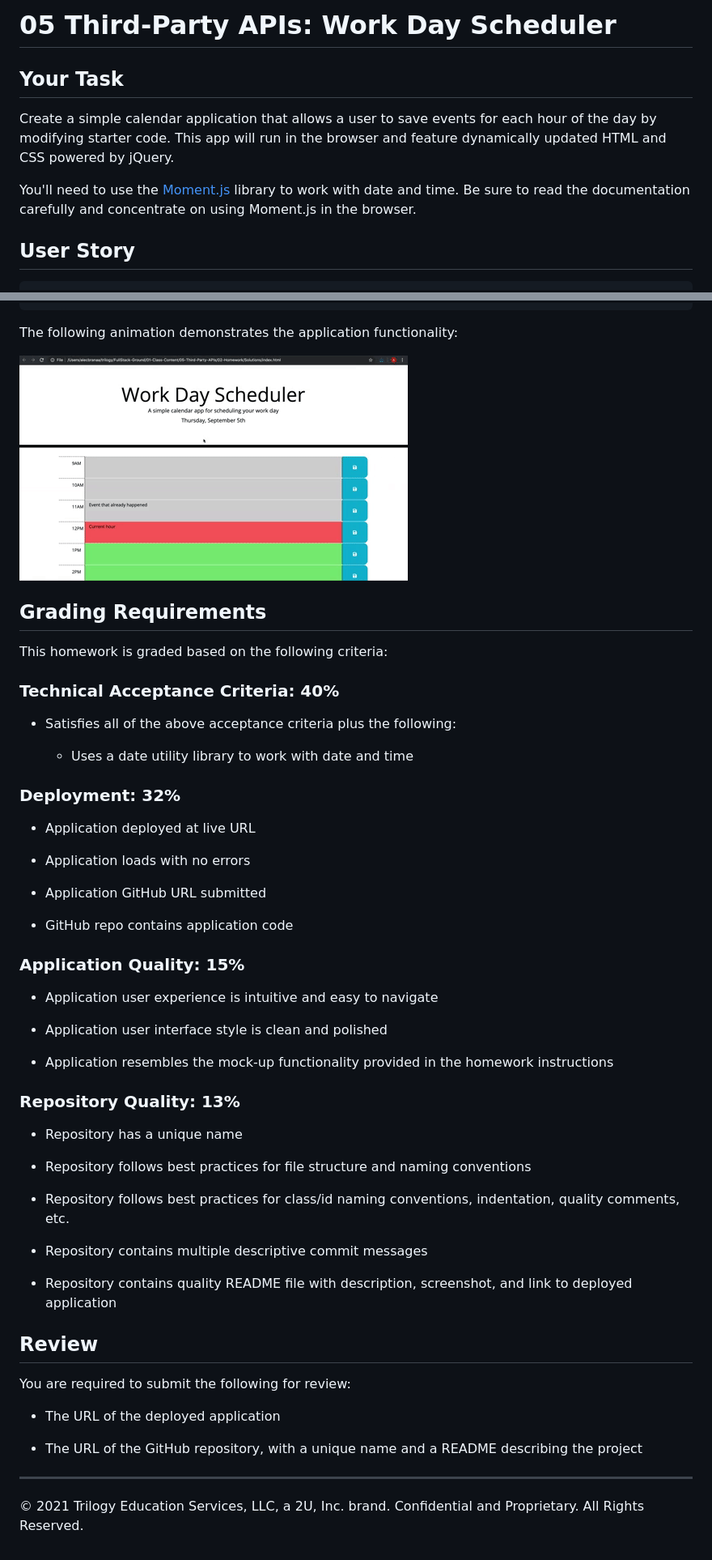
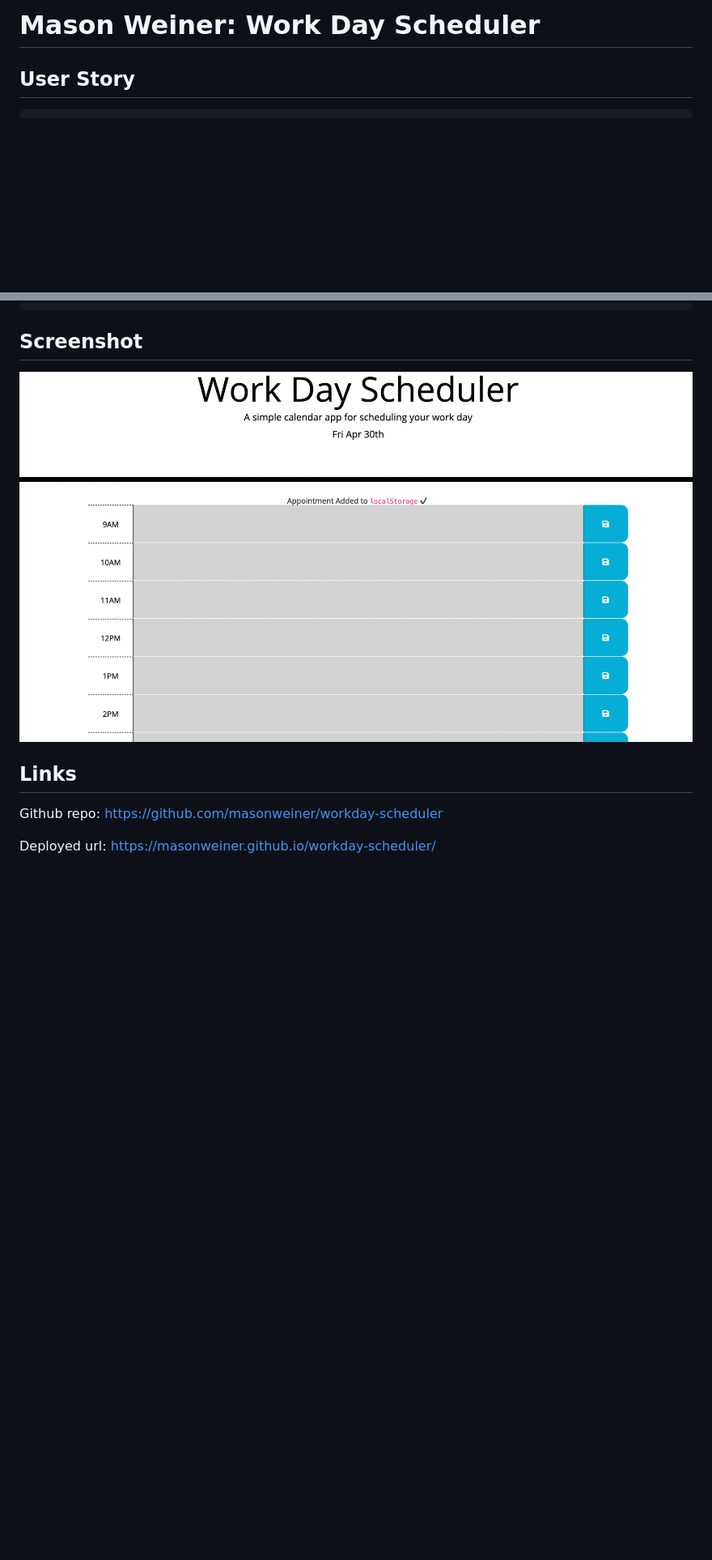
Before and after one commit to masonweiner/workday-scheduler, a Markdown page: README.md, 2 parts joined by grey strips. Shown: that part at 81% size. GitHub-like rendering; pictures changed too: assets/05-third-party-apis-homework-demo.gif (deleted), assets/screenshot.png (added); blank space fills up the shorter version.

Commit message:
added links and screenshot to README.md

````diff
--- a/README.md
+++ b/README.md
@@ -1,10 +1,4 @@
-# 05 Third-Party APIs: Work Day Scheduler
-
-## Your Task
-
-Create a simple calendar application that allows a user to save events for each hour of the day by modifying starter code. This app will run in the browser and feature dynamically updated HTML and CSS powered by jQuery.
-
-You'll need to use the [Moment.js](https://momentjs.com/) library to work with date and time. Be sure to read the documentation carefully and concentrate on using Moment.js in the browser.
+# Mason Weiner: Work Day Scheduler
 
 ## User Story
 
@@ -32,58 +26,12 @@ WHEN I refresh the page
 THEN the saved events persist
 ```
 
-The following animation demonstrates the application functionality:
+## Screenshot
 
-![A user clicks on slots on the color-coded calendar and edits the events.](./assets/05-third-party-apis-homework-demo.gif)
+![](./assets/screenshot.png)
 
-## Grading Requirements
+## Links
 
-This homework is graded based on the following criteria:
+Github repo: https://github.com/masonweiner/workday-scheduler
 
-### Technical Acceptance Criteria: 40%
-
-- Satisfies all of the above acceptance criteria plus the following:
-
-  - Uses a date utility library to work with date and time
-
-### Deployment: 32%
-
-- Application deployed at live URL
-
-- Application loads with no errors
-
-- Application GitHub URL submitted
-
-- GitHub repo contains application code
-
-### Application Quality: 15%
-
-- Application user experience is intuitive and easy to navigate
-
-- Application user interface style is clean and polished
-
-- Application resembles the mock-up functionality provided in the homework instructions
-
-### Repository Quality: 13%
-
-- Repository has a unique name
-
-- Repository follows best practices for file structure and naming conventions
-
-- Repository follows best practices for class/id naming conventions, indentation, quality comments, etc.
-
-- Repository contains multiple descriptive commit messages
-
-- Repository contains quality README file with description, screenshot, and link to deployed application
-
-## Review
-
-You are required to submit the following for review:
-
-- The URL of the deployed application
-
-- The URL of the GitHub repository, with a unique name and a README describing the project
-
----
-
-© 2021 Trilogy Education Services, LLC, a 2U, Inc. brand. Confidential and Proprietary. All Rights Reserved.
+Deployed url: https://masonweiner.github.io/workday-scheduler/
````
